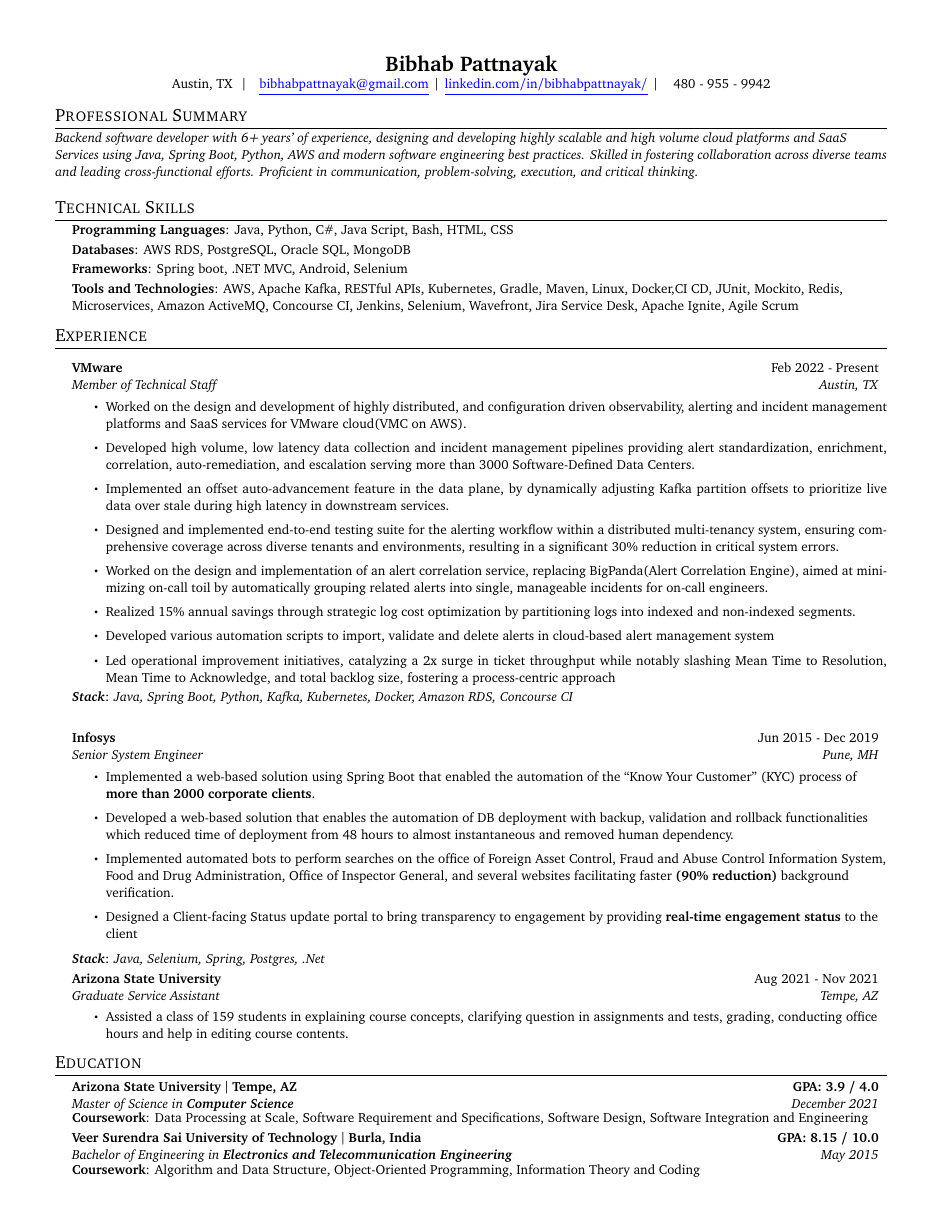
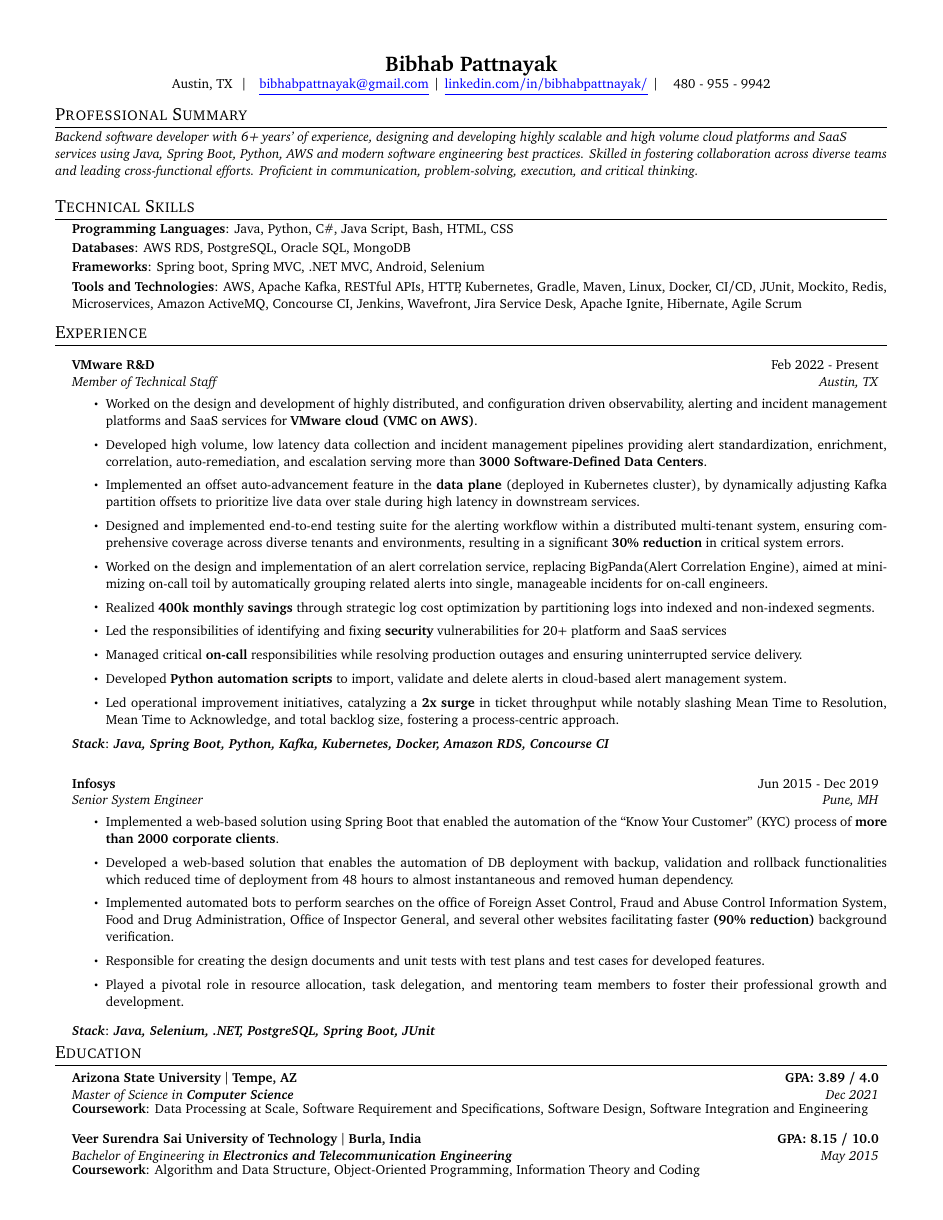
Before and after one commit to bibhab20/bibhabresume, a LaTeX document (main.tex, which reads education.tex, experience.tex, professionalSummary.tex): the whole page. Compiled offline with pdfLaTeX.

Commit message:
test_commit

```diff
--- a/education.tex
+++ b/education.tex
@@ -1,8 +1,9 @@
 \section{Education}
 \resumeSubHeadingListStart
-\resumeSubheading{Arizona State University $\vert$ Tempe, AZ}{\textbf{GPA: 3.9 / 4.0}}{Master of Science in \textbf{Computer Science}}{December 2021}
+\resumeSubheading{Arizona State University $\vert$ Tempe, AZ}{\textbf{GPA: 3.89 / 4.0}}{Master of Science in \textbf{Computer Science}}{Dec 2021}
 \vspace{2pt}
 \resumeItemColon{Coursework}{Data Processing at Scale, Software Requirement and Specifications, Software Design, Software Integration and Engineering}
+\vspace{7pt}
 \resumeSubheading{Veer Surendra Sai University of Technology $\vert$ Burla, India}{\textbf{GPA: 8.15 / 10.0}}{Bachelor of Engineering in \textbf{Electronics and Telecommunication Engineering}}{May 2015}
 \vspace{2pt}
 \resumeItemColon{Coursework}{Algorithm and Data Structure, Object-Oriented Programming, Information Theory and Coding}
--- a/experience.tex
+++ b/experience.tex
@@ -1,29 +1,32 @@
 \section{Experience}
 \vspace{5pt}
 \resumeSubHeadingListStart
-\resumeSubheading {VMware} {Feb 2022 - Present}
+\resumeSubheading {VMware R\&D} {Feb 2022 - Present}
 {Member of Technical Staff} {Austin, TX}
 \small
 \begin{justify}
 \vspace{5pt}
       \resumeItemListStart
-        \resumeItem{Worked on the design and development of highly distributed, and configuration driven observability, alerting and incident management platforms and SaaS services  for VMware cloud(VMC on AWS).}
-        \resumeItem{Developed high volume, low latency data collection and incident management pipelines providing alert standardization, enrichment, correlation, auto-remediation, and escalation serving more than 3000 Software-Defined Data Centers.}
-        \resumeItem{Implemented an offset auto-advancement feature in the data plane, by dynamically adjusting Kafka partition offsets to prioritize live data over stale during high latency in downstream services.}
-        \resumeItem{Designed and implemented end-to-end testing suite for the alerting workflow within a distributed multi-tenancy system, ensuring comprehensive coverage across diverse tenants and environments, resulting in a significant 30\% reduction in critical system errors.}
+        \resumeItem{Worked on the design and development of highly distributed, and configuration driven observability, alerting and incident management platforms and SaaS services  for \textbf{VMware cloud (VMC on AWS)}.}
+        \resumeItem{Developed high volume, low latency data collection and incident management pipelines providing alert standardization, enrichment, correlation, auto-remediation, and escalation serving more than \textbf{3000 Software-Defined Data Centers}.}
+        \resumeItem{Implemented an offset auto-advancement feature in the \textbf{data plane} (deployed in Kubernetes cluster), by dynamically adjusting Kafka partition offsets to prioritize live data over stale during high latency in downstream services.}
+        \resumeItem{Designed and implemented end-to-end testing suite for the alerting workflow within a distributed multi-tenant system, ensuring comprehensive coverage across diverse tenants and environments, resulting in a significant \textbf{30\% reduction} in critical system errors.}
         \resumeItem{Worked on the design and implementation of an alert correlation service, replacing BigPanda(Alert Correlation Engine), aimed at minimizing on-call toil by automatically grouping related alerts into single, manageable incidents for on-call engineers.}
-        \resumeItem{Realized 15\% annual savings through strategic log cost optimization by partitioning logs into indexed and non-indexed segments.}
-        \resumeItem{Developed various automation scripts to import, validate and delete alerts in cloud-based alert management system}
-        \resumeItem{Led operational improvement initiatives, catalyzing a 2x surge in ticket throughput while notably slashing Mean Time to Resolution, Mean Time to Acknowledge, and total backlog size, fostering a process-centric approach}
+        \resumeItem{Realized \textbf{400k monthly savings} through strategic log cost optimization by partitioning logs into indexed and non-indexed segments.}
+        \resumeItem{Led the responsibilities of identifying and fixing \textbf{security} vulnerabilities for 20+ platform and SaaS services}
+        \resumeItem{Managed critical \textbf{on-call} responsibilities while resolving production outages and ensuring uninterrupted service delivery.}
+        \resumeItem{Developed \textbf{Python automation scripts} to import, validate and delete alerts in cloud-based alert management system.}
+        \resumeItem{Led operational improvement initiatives, catalyzing a \textbf{2x surge} in ticket throughput while notably slashing Mean Time to Resolution, Mean Time to Acknowledge, and total backlog size, fostering a process-centric approach.}
 \resumeItemListEnd
-\vspace{2pt}
-\resumeItemColon{\textit{Stack}}{\textit{Java, Spring Boot, Python, Kafka, Kubernetes, Docker, Amazon RDS, Concourse CI}}
+\vspace{5pt}
+\resumeItemColon{\textit{Stack}}{\textbf{\textit{Java, Spring Boot, Python, Kafka, Kubernetes, Docker, Amazon RDS, Concourse CI}}}
 % \end{itemize}
 \end{justify}
 \vspace{10pt}
 \resumeSubheading {Infosys} {Jun 2015 - Dec 2019}
 {Senior System Engineer} {Pune, MH}
 \small
+\begin{justify}
 \vspace{5pt}
 % \begin{itemize}
       \resumeItemListStart
@@ -31,37 +34,20 @@
         % \resumeItem {Fixed an issue in notification microservice, by improving the design to log the entity id's which \textbf {reduced the failed use cases by 80\%.}}
 
         \resumeItem{Developed a web-based solution that enables the automation of DB deployment with backup, validation and rollback functionalities which reduced time of deployment from 48 hours  to almost instantaneous and removed human dependency. }
-        \resumeItem{Implemented automated bots to perform searches on the office of Foreign Asset Control, Fraud and Abuse Control Information System, Food and Drug Administration, Office of Inspector General, and several websites facilitating faster \textbf{(90\% reduction)} background verification.}
-        \resumeItem{Designed a Client-facing Status update portal to bring transparency to engagement by providing \textbf{real-time engagement status} to the client}
+        \resumeItem{Implemented automated bots to perform searches on the office of Foreign Asset Control, Fraud and Abuse Control Information System, Food and Drug Administration, Office of Inspector General, and several other websites facilitating faster \textbf{(90\% reduction)} background verification.}
+        %\resumeItem{Designed a Client-facing Status update portal to bring transparency to engagement by providing \textbf{real-time engagement status} to the client.}
 
-        %\resumeItem {Improved the logging module of notification microservice, by enhancing the design which \textbf {reduced the failed use cases by 80\%.}}
+       %\resumeItem {Improved the logging module of notification microservice, by enhancing the design which \textbf {reduced the failed use cases by 80\%.}}
         % \resumeItem{Modified App service, API service and data layer to add embedded resources to the API. Used inline queries and stored procedures.}
         % \resumeItem {Modified App service, API service to enhance a feature. Added embedded resource to media plan API to respond with JSON that contain media plan details.}
         %\resumeItem {Scaled the application, enabling RabbitMQ, while achieving asynchronous execution of tasks.}
-        % \resumeItem {Responsible for creating the design documents and unit tests with test plans and test cases for developed features.}
+        \resumeItem {Responsible for creating the design documents and unit tests with test plans and test cases for developed features.}
+        \resumeItem{Played a pivotal role in resource allocation, task delegation, and mentoring team members to foster their professional growth and development.}
 \resumeItemListEnd
 % \end{itemize}
-\vspace{2pt}
-\resumeItemColon{\textit{Stack}}{\textit{Java, Selenium, Spring, Postgres, .Net}}
+\end{justify}
+\vspace{5pt}
+\resumeItemColon{\textit{Stack}}{\textbf{\textit{Java, Selenium, .NET, PostgreSQL, Spring Boot, JUnit}}}
 
-\resumeSubheading{Arizona State University}{Aug 2021 - Nov 2021}{Graduate Service Assistant}{Tempe, AZ}
-
-\vspace{2.5pt}
-      \resumeItemListStart
-        % \resumeItem {Effectively led a team and coded software changes and alterations based on the requirements and responsible for implementing the web applications from scratch.}
-        % \resumeItem {Analyzed, designed, developed, tested, troubleshooted and debugged software programs for admins and end user application.  Written code completed programming and performed testing and debugging of application.}
-        % \resumeItem{Experience with Agile and SCRUM-based projects and worked with rapid and iterative technical design and implementation of project.}
-    	\resumeItem{Assisted a class of 159 students in explaining course concepts, clarifying question in assignments and tests, grading, conducting office hours and help in editing course contents.}
-    	%\resumeItem{Produced all financial application features for direct-to-customer portal which \textbf{increased the platform engaged users by 12\%.}}
-    	%\resumeItem{Implemented Stored Procedures and Views for data retrieval and evaluated existing methods to enhance the performance of the application. \textbf{Reducing the data retrieval time by ~20\%.}}
-    % 	\resumeItem{Updated the legacy application to .NET MVC application. Designed models to deal with business logic and manipulation of data. Implemented controllers to process actions based on the user interactions. Developed Views to handle UI part of application.}
-        % \resumeItem{Updated the legacy application to .NET MVC application to support the critical business decisions and for better error identification and resolution process.}
-
-    % 	\resumeItem{Designed the developer TDD for the new requirement or feature and unit testing the developed feature.}
-	   % \resumeItem{Technologies Used: React JS, C\#, .NET MVC5, Javascript, SQL Server).}
-
-      %\resumeItem{\textbf{Achievements:} Awarded \textbf{Exceeds All Expectations (EA)} for quick learning, fast grasping of business requirements, team coordination, on-time delivery with high-quality code. Received \textbf{Star of the month} award for playing a key role in developing the key features in admin and D2C applications and resolving post-production issues in the developed user stories.}
-
-      \resumeItemListEnd
 \resumeSubHeadingListEnd
-\vspace{-12pt}
+\vspace{-12pt}   %
--- a/professionalSummary.tex
+++ b/professionalSummary.tex
@@ -1,4 +1,4 @@
 \section{Professional Summary}
 \small
 %\textit{Software developer with 6+ years of industry experience and a proven skill of back-end development in cloud platforms and services driven by a continuous improvement mindset and knack for design, development and integration of software components}%
-\textit{Backend software developer with 6+ years' of experience, designing and developing highly scalable and high volume cloud platforms and SaaS Services using Java, Spring Boot, Python, AWS and modern software engineering best practices. Skilled in fostering collaboration across diverse teams and leading cross-functional efforts. Proficient in communication, problem-solving, execution, and critical thinking.}
+\textit{Backend software developer with 6+ years' of experience, designing and developing highly scalable and high volume cloud platforms and SaaS services using Java, Spring Boot, Python, AWS and modern software engineering best practices. Skilled in fostering collaboration across diverse teams and leading cross-functional efforts. Proficient in communication, problem-solving, execution, and critical thinking.}
--- a/skills.tex
+++ b/skills.tex
@@ -2,8 +2,8 @@
 \resumeSubHeadingListStart
 \resumeItemColon{Programming Languages}{Java, Python, C\#, Java Script, Bash, HTML, CSS}
 \resumeItemColon{Databases}{AWS RDS, PostgreSQL, Oracle SQL, MongoDB}
-\resumeItemColon{Frameworks}{Spring boot, .NET MVC, Android, Selenium}
-\resumeItemColon{Tools and Technologies}{AWS, Apache Kafka, RESTful APIs, Kubernetes, Gradle, Maven, Linux, Docker,CI CD, JUnit, Mockito,  Redis, Microservices,  Amazon ActiveMQ, Concourse CI, Jenkins, Selenium, Wavefront, Jira Service Desk, Apache Ignite, Agile Scrum}
+\resumeItemColon{Frameworks}{Spring boot, Spring MVC, .NET MVC, Android, Selenium}
+\resumeItemColon{Tools and Technologies}{AWS, Apache Kafka, RESTful APIs, HTTP, Kubernetes, Gradle, Maven, Linux, Docker, CI/CD, JUnit, Mockito,  Redis, Microservices,  Amazon ActiveMQ, Concourse CI, Jenkins, Wavefront, Jira Service Desk, Apache Ignite, Hibernate,  Agile Scrum}
 \resumeSubHeadingListEnd
 
 \vspace{-7pt}
```
Also changed, not shown: 1 other file.
